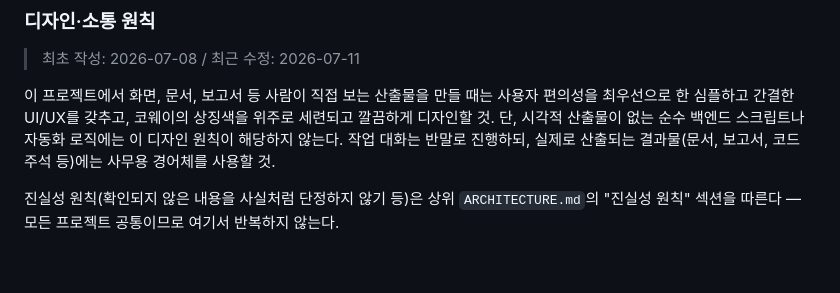
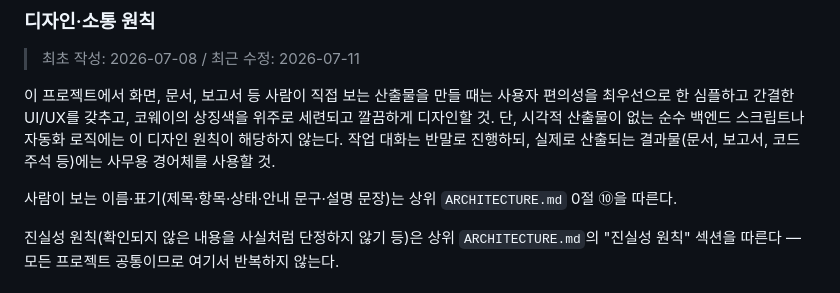
Before and after one commit to gtale4102/coway-map, a Markdown page: CLAUDE.md, the part around the change. Rendered like a GitHub page; blank space fills up the shorter version.

Commit message:
docs(CLAUDE): 사람이 보는 이름·표기는 ARCHITECTURE.md 0절 ⑩ 을 따른다
디자인·소통 원칙 문단 뒤에 가리킴 한 문장을 더했다. 이름·표기 기준(아홉 기준 · 한글/영문)은
2026-09-18 ARCHITECTURE.md 0절 ⑩ 한 곳으로 합쳤다(태일님 확정).

Co-Authored-By: Claude Opus 5 (1M context) <noreply@anthropic.com>
Claude-Session: https://claude.ai/code/session_01LdkUJZ8atN1eAGrBRhjozH

```diff
--- a/CLAUDE.md
+++ b/CLAUDE.md
@@ -56,6 +56,8 @@
 > 최초 작성: 2026-07-08 / 최근 수정: 2026-07-11
 
 이 프로젝트에서 화면, 문서, 보고서 등 사람이 직접 보는 산출물을 만들 때는 사용자 편의성을 최우선으로 한 심플하고 간결한 UI/UX를 갖추고, 코웨이의 상징색을 위주로 세련되고 깔끔하게 디자인할 것. 단, 시각적 산출물이 없는 순수 백엔드 스크립트나 자동화 로직에는 이 디자인 원칙이 해당하지 않는다. 작업 대화는 반말로 진행하되, 실제로 산출되는 결과물(문서, 보고서, 코드 주석 등)에는 사무용 경어체를 사용할 것.
+
+사람이 보는 이름·표기(제목·항목·상태·안내 문구·설명 문장)는 상위 `ARCHITECTURE.md` 0절 ⑩을 따른다.
 
 진실성 원칙(확인되지 않은 내용을 사실처럼 단정하지 않기 등)은 상위 `ARCHITECTURE.md`의 "진실성 원칙" 섹션을 따른다 — 모든 프로젝트 공통이므로 여기서 반복하지 않는다.
 
```
